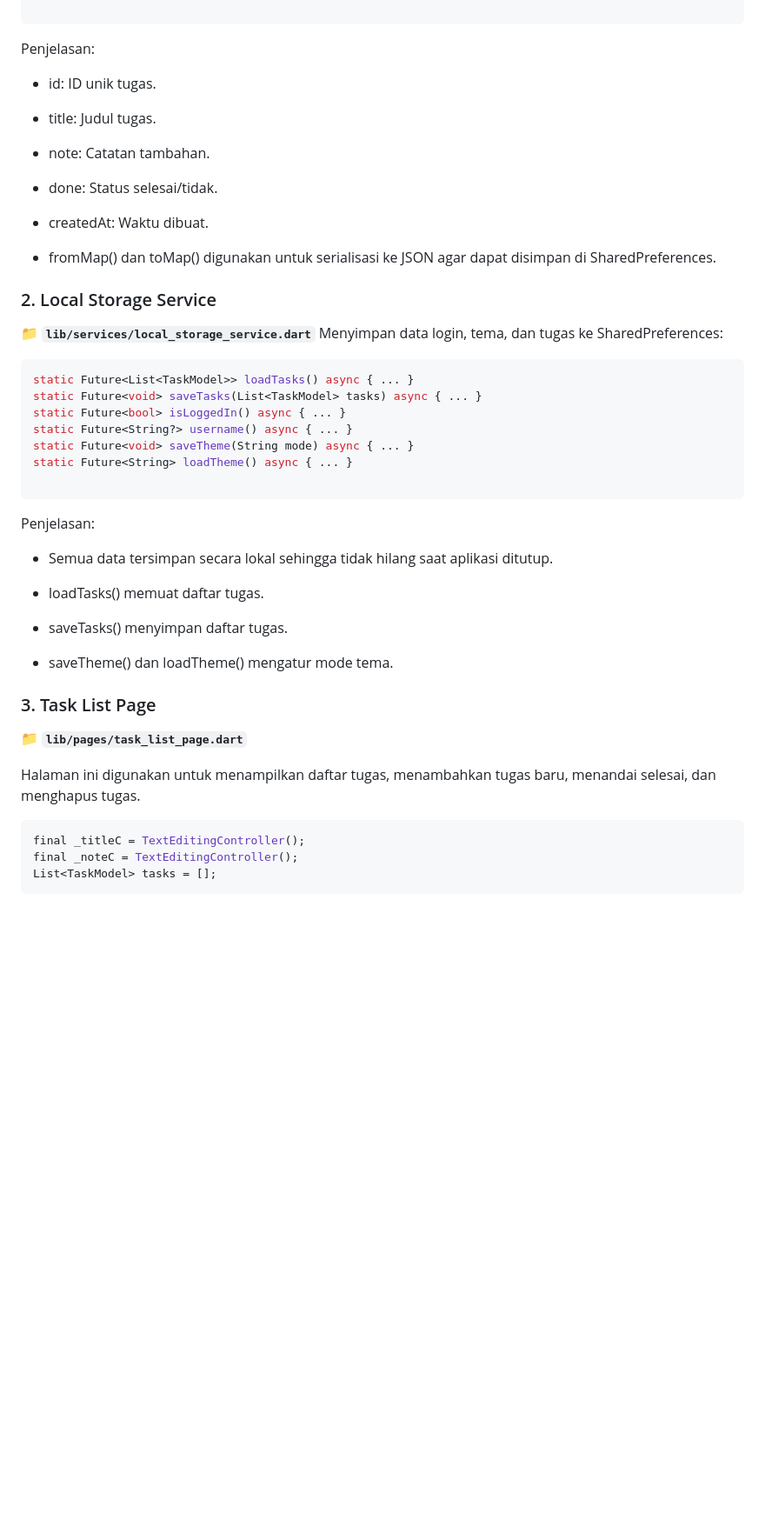
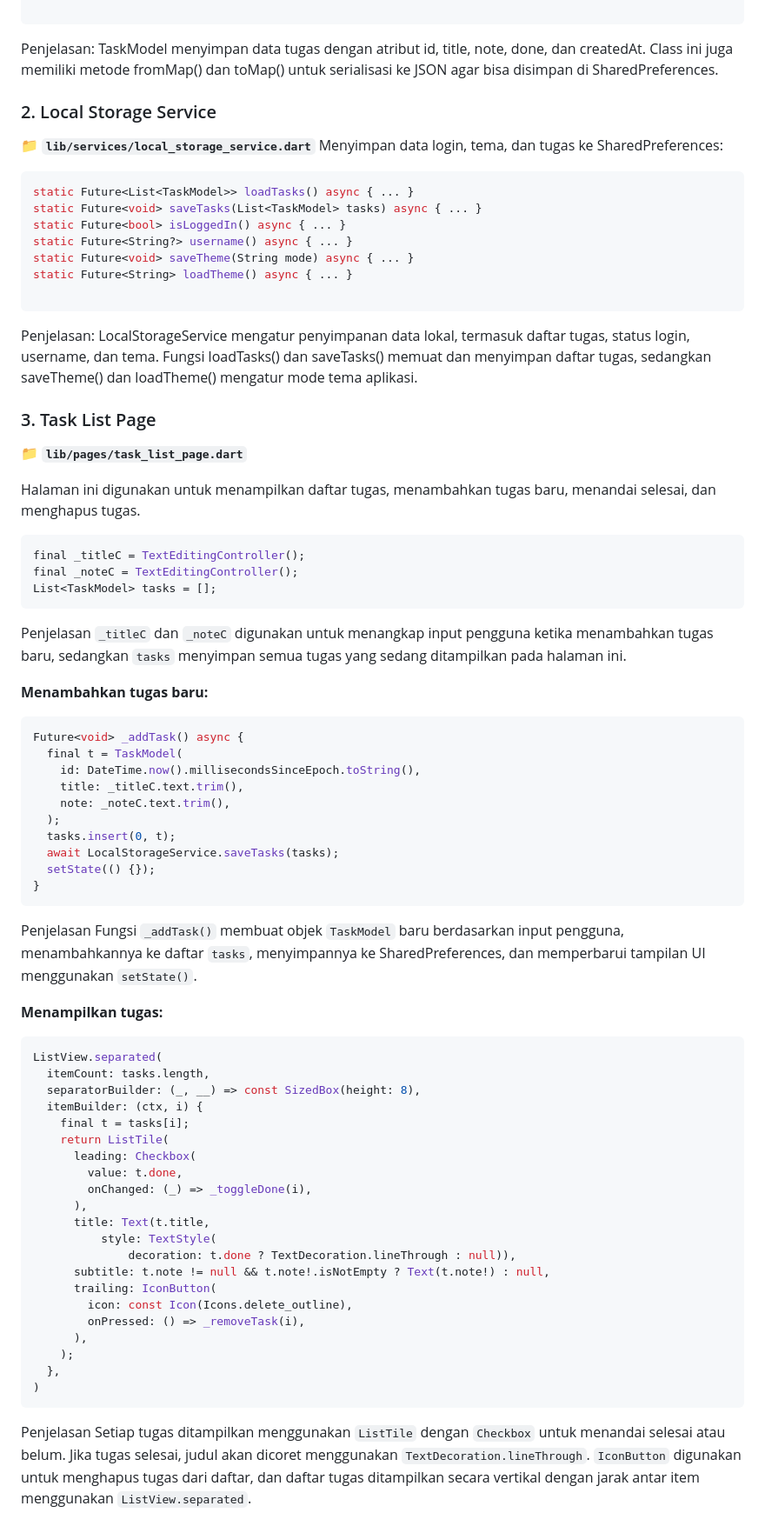
Before and after one commit to revaseptiaw/H1D023029-Tugas-7, a Markdown page: README.md, the part around one of its changes. Shown at 87% size. Drawn GitHub-style; blank space fills up the shorter version.

````diff
--- a/README.md
+++ b/README.md
@@ -79,18 +79,7 @@ class TaskModel {
 
 ```
 Penjelasan:
-
-- id: ID unik tugas.
-
-- title: Judul tugas.
-
-- note: Catatan tambahan.
-
-- done: Status selesai/tidak.
-
-- createdAt: Waktu dibuat.
-
-- fromMap() dan toMap() digunakan untuk serialisasi ke JSON agar dapat disimpan di SharedPreferences.
+TaskModel menyimpan data tugas dengan atribut id, title, note, done, dan createdAt. Class ini juga memiliki metode fromMap() dan toMap() untuk serialisasi ke JSON agar bisa disimpan di SharedPreferences.
 
 ### 2. Local Storage Service
 📁 **`lib/services/local_storage_service.dart`**
@@ -105,14 +94,7 @@ static Future<String> loadTheme() async { ... }
 
 ```
 Penjelasan:
-
-- Semua data tersimpan secara lokal sehingga tidak hilang saat aplikasi ditutup.
-
-- loadTasks() memuat daftar tugas.
-
-- saveTasks() menyimpan daftar tugas.
-
-- saveTheme() dan loadTheme() mengatur mode tema.
+LocalStorageService mengatur penyimpanan data lokal, termasuk daftar tugas, status login, username, dan tema. Fungsi loadTasks() dan saveTasks() memuat dan menyimpan daftar tugas, sedangkan saveTheme() dan loadTheme() mengatur mode tema aplikasi.
 
 ### 3. Task List Page
 📁 **`lib/pages/task_list_page.dart`**
@@ -124,3 +106,50 @@ final _titleC = TextEditingController();
 final _noteC = TextEditingController();
 List<TaskModel> tasks = [];
 ```
+Penjelasan
+`_titleC` dan `_noteC` digunakan untuk menangkap input pengguna ketika menambahkan tugas baru, sedangkan `tasks` menyimpan semua tugas yang sedang ditampilkan pada halaman ini.
+
+**Menambahkan tugas baru:**
+```dart
+Future<void> _addTask() async {
+  final t = TaskModel(
+    id: DateTime.now().millisecondsSinceEpoch.toString(),
+    title: _titleC.text.trim(),
+    note: _noteC.text.trim(),
+  );
+  tasks.insert(0, t);
+  await LocalStorageService.saveTasks(tasks);
+  setState(() {});
+}
+```
+Penjelasan
+Fungsi `_addTask()` membuat objek `TaskModel` baru berdasarkan input pengguna, menambahkannya ke daftar `tasks`, menyimpannya ke SharedPreferences, dan memperbarui tampilan UI menggunakan `setState()`.
+
+**Menampilkan tugas:**
+```dart
+ListView.separated(
+  itemCount: tasks.length,
+  separatorBuilder: (_, __) => const SizedBox(height: 8),
+  itemBuilder: (ctx, i) {
+    final t = tasks[i];
+    return ListTile(
+      leading: Checkbox(
+        value: t.done,
+        onChanged: (_) => _toggleDone(i),
+      ),
+      title: Text(t.title,
+          style: TextStyle(
+              decoration: t.done ? TextDecoration.lineThrough : null)),
+      subtitle: t.note != null && t.note!.isNotEmpty ? Text(t.note!) : null,
+      trailing: IconButton(
+        icon: const Icon(Icons.delete_outline),
+        onPressed: () => _removeTask(i),
+      ),
+    );
+  },
+)
+```
+Penjelasan
+Setiap tugas ditampilkan menggunakan `ListTile` dengan `Checkbox` untuk menandai selesai atau belum. Jika tugas selesai, judul akan dicoret menggunakan `TextDecoration.lineThrough`. `IconButton` digunakan untuk menghapus tugas dari daftar, dan daftar tugas ditampilkan secara vertikal dengan jarak antar item menggunakan `ListView.separated`.
+
+
````
Also changed, not shown: other parts of README.md (+41 -0 lines).
